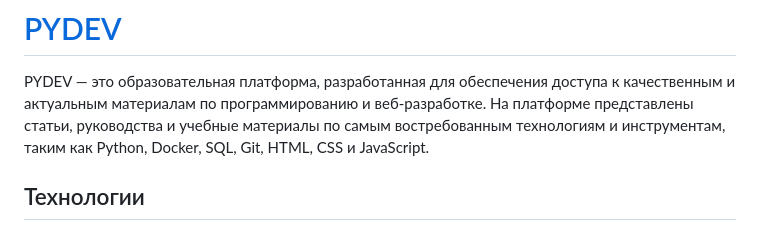
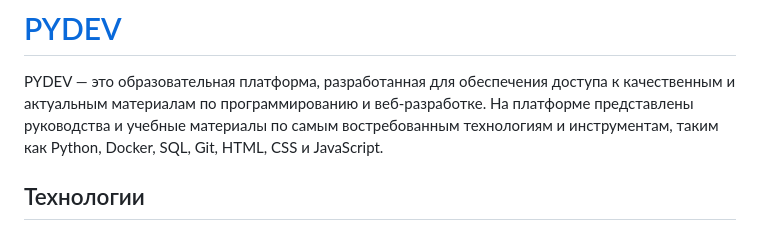
Before and after one commit to PchelaR/Pydev, a Markdown page: README.md, the part around the change. GitHub-like rendering.

```diff
--- a/README.md
+++ b/README.md
@@ -2,7 +2,7 @@
 
 PYDEV — это образовательная платформа, разработанная для обеспечения доступа к качественным
 и актуальным материалам по программированию и веб-разработке.
-На платформе представлены статьи, руководства и учебные материалы по самым востребованным технологиям
+На платформе представлены руководства и учебные материалы по самым востребованным технологиям
 и инструментам, таким как Python, Docker, SQL, Git, HTML, CSS и JavaScript.
 
 ## Технологии
```
